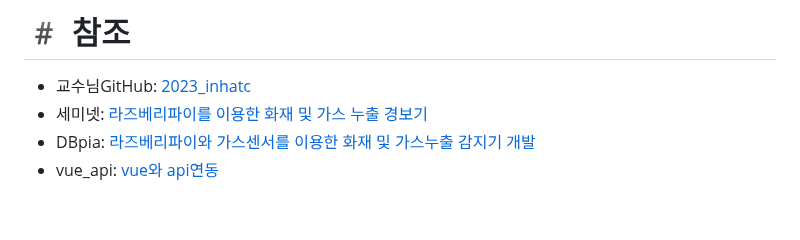
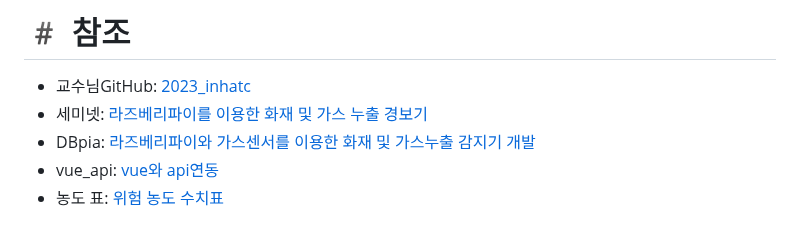
Before and after one commit to ikk5515/raspberry-pi-project, a Markdown page: README.md, the part around the change. GitHub-like rendering.

```diff
--- a/README.md
+++ b/README.md
@@ -114,3 +114,4 @@
  - 세미넷: [라즈베리파이를 이용한 화재 및 가스 누출 경보기](https://www.seminet.co.kr/channel_micro.html?menu=video_sub&com_no=918&video_id=7498&cate_no=44&cate_name=Raspberry+pi)
  - DBpia: [라즈베리파이와 가스센서를 이용한 화재 및 가스누출 감지기 개발](https://www.dbpia.co.kr/journal/articleDetail?nodeId=NODE07467666)
  - vue_api: [vue와 api연동](https://jeong-dev-blog.tistory.com/4)
+ - 농도 표: [위험 농도 수치표](https://thepoc.co.kr/57)
```
